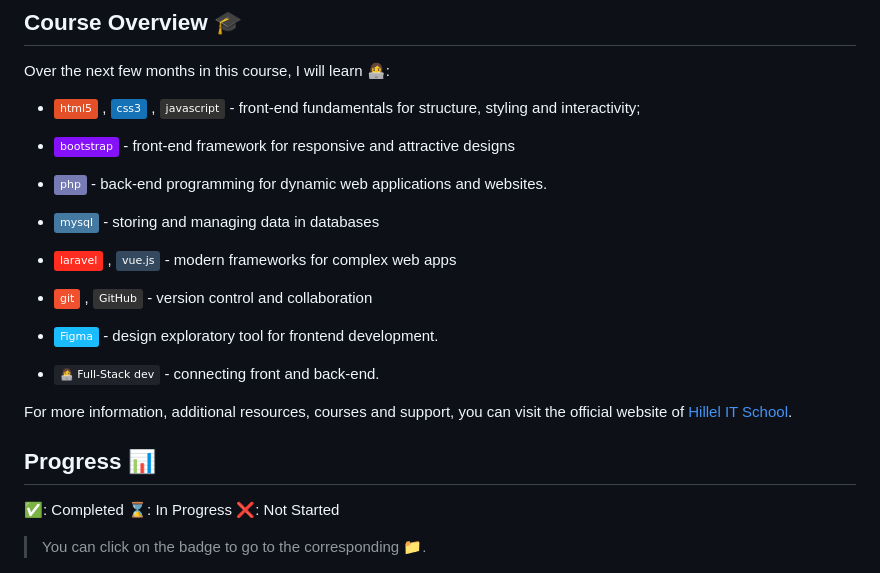
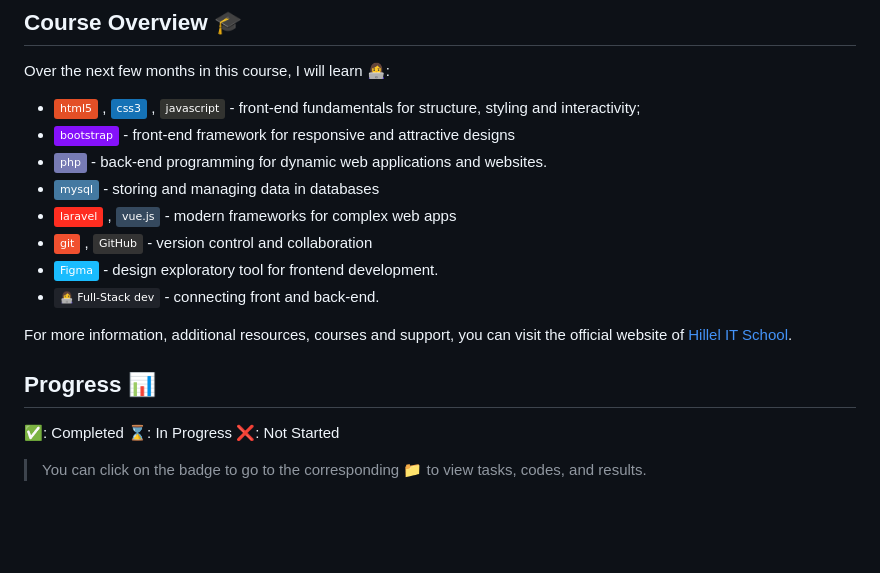
Before and after one commit to martsolka/Hillel-Fullstack-Homework, a Markdown page: README.md, the part around the change printed below. GitHub-like rendering; badges without logos; blank space fills up the shorter version.

```diff
--- a/README.md
+++ b/README.md
@@ -12,17 +7,11 @@
 Over the next few months in this course, I will learn 👩‍💻:
 
 - <img src="https://img.shields.io/badge/html5-%23e34f26.svg?logo=html5&logoColor=white&style=flat" alt="HTML5" /> , <img src="https://img.shields.io/badge/css3-%231572b6.svg?logo=css3&logoColor=white&style=flat" alt="CSS3" /> , <img src="https://img.shields.io/badge/javascript-%23323330.svg?logo=javascript&logoColor=%23F7DF1E&style=flat" alt="JavaScript" /> - front-end fundamentals for structure, styling and interactivity;
-
 - <img src="https://img.shields.io/badge/bootstrap-%238511FA.svg?logo=bootstrap&logoColor=white&style=flat" alt="Bootstrap" /> - front-end framework for responsive and attractive designs
-
 - <img src="https://img.shields.io/badge/php-%23777bb4.svg?logo=php&logoColor=white&style=flat" alt="PHP" /> - back-end programming for dynamic web applications and websites.
-
 - <img src="https://img.shields.io/badge/mysql-%234479a1.svg?logo=mysql&logoColor=white&style=flat" alt="MySQL" /> - storing and managing data in databases
-
 - <img src="https://img.shields.io/badge/laravel-%23ff2d20.svg?logo=laravel&logoColor=white&style=flat" alt="Laravel" /> , <img src="https://img.shields.io/badge/vue.js-%2335495e.svg?logo=vue.js&logoColor=%234fc08d&style=flat" alt="Vue.js" /> - modern frameworks for complex web apps
-
 - <img src="https://img.shields.io/badge/git-F1502F.svg?logo=git&logoColor=white&style=flat" alt="MySQL" /> , <img src="https://img.shields.io/badge/GitHub-333.svg?logo=github&logoColor=white&style=flat" alt="GitHub" /> - version control and collaboration
-
 - <img src="https://img.shields.io/badge/Figma-1ABCFE.svg?logo=figma&logoColor=white&style=flat" alt="Figma" /> - design exploratory tool for frontend development.
 - <img src="https://img.shields.io/badge/👩‍💻%20Full--Stack%20dev-20232A.svg?&style=flat" alt="HTML5" /> - connecting front and back-end.
 
@@ -34,7 +23,7 @@ For more information, additional resources, courses and support, you can visit t
 ⌛️: In Progress
 ❌: Not Started
 
-> You can click on the badge to go to the corresponding 📁.
+> You can click on the badge to go to the corresponding 📁 to view tasks, codes, and results.
 
 [![Homework 1 Progress](https://img.shields.io/badge/Homework%201-✅-success)](./lesson_1)
 [![Homework 2 Progress](https://img.shields.io/badge/Homework%202-✅-success)](./lesson_2)
```
Also changed, not shown: other parts of README.md (+4 -9 lines).
